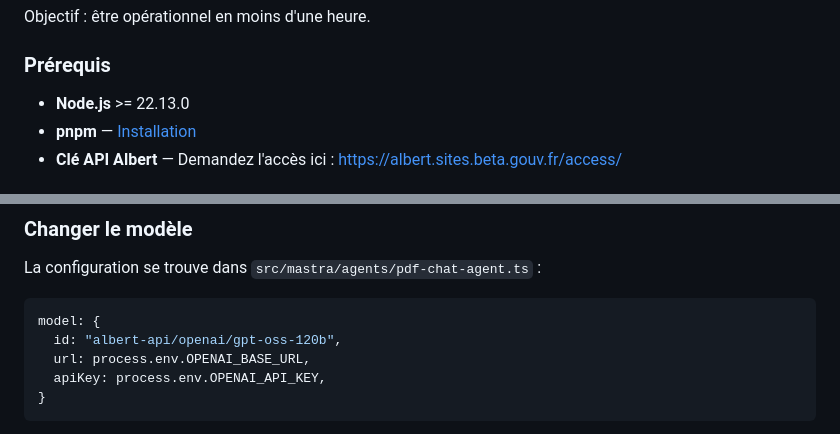
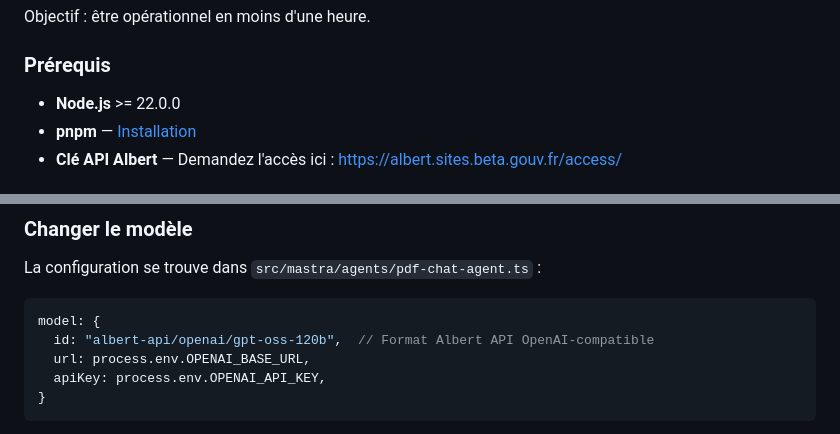
Before and after one commit to etalab-ia/rag-facile, a Markdown page: README.md, 2 parts joined by grey strips. Rendered like a GitHub page.

````diff
--- a/README.md
+++ b/README.md
@@ -47,7 +47,7 @@ Objectif : être opérationnel en moins d'une heure.
 
 ### Prérequis
 
-- **Node.js** >= 22.13.0
+- **Node.js** >= 22.0.0
 - **pnpm** — [Installation](https://pnpm.io/installation)
 - **Clé API Albert** — Demandez l'accès ici : https://albert.sites.beta.gouv.fr/access/
 
@@ -126,7 +129,7 @@ La configuration se trouve dans `src/mastra/agents/pdf-chat-agent.ts` :
 
 ```typescript
 model: {
-  id: "albert-api/openai/gpt-oss-120b",
+  id: "albert-api/openai/gpt-oss-120b",  // Format Albert API OpenAI-compatible
   url: process.env.OPENAI_BASE_URL,
   apiKey: process.env.OPENAI_API_KEY,
 }
````
Also changed, not shown: other parts of README.md (+15 -12 lines).
